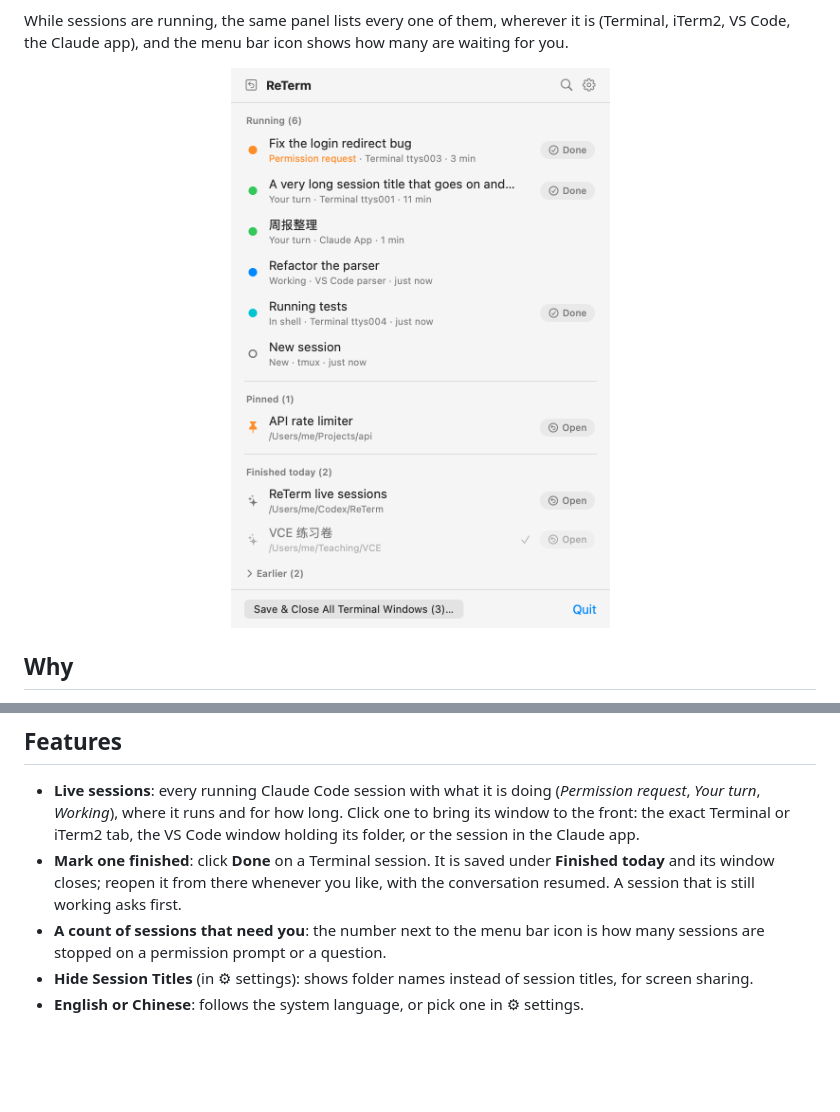
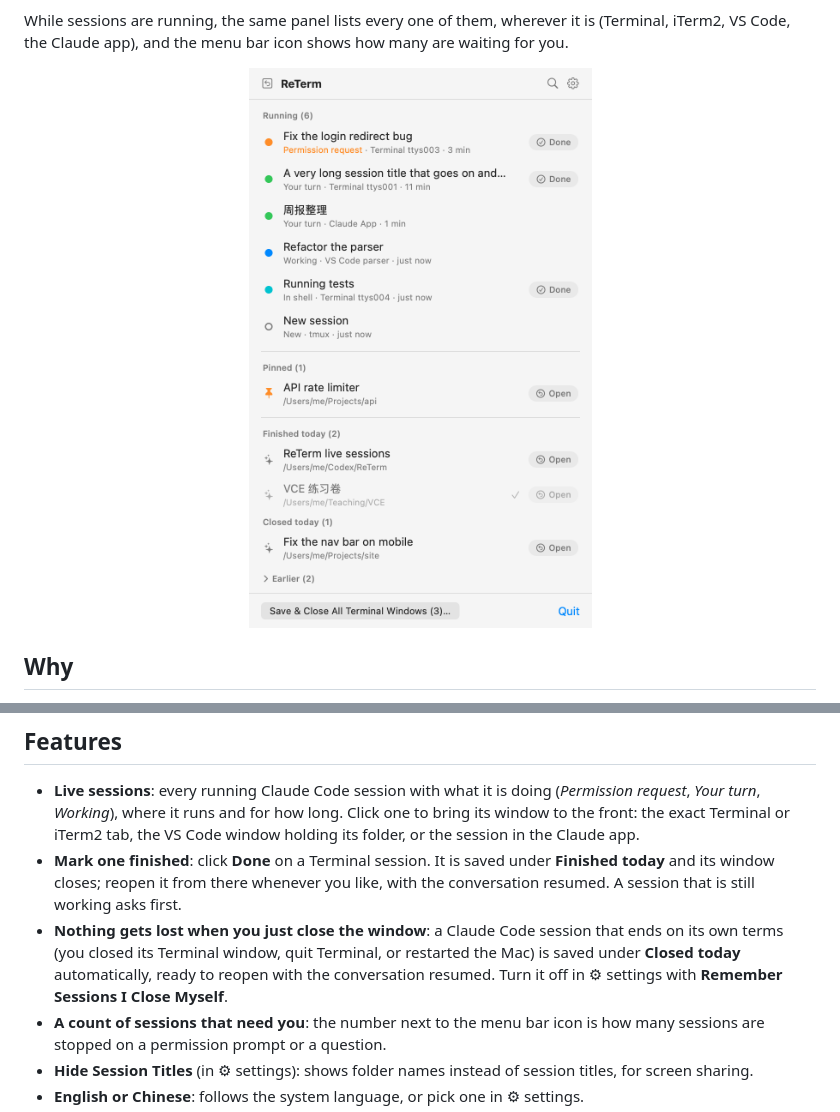
Before and after one commit to wangmengjames/ReTerm, a Markdown page: README.md, 2 parts joined by grey strips. Drawn GitHub-style; pictures changed too: docs/panel.png; blank space fills up the shorter version.

Commit message:
0.5.0: remember Claude Code sessions that end on their own
Co-Authored-By: Claude Fable 5.2 <noreply@anthropic.com>

```diff
--- a/README.md
+++ b/README.md
@@ -24,6 +24,7 @@ If you run several Claude Code sessions at once, you end up with a wall of Termi
 
 - **Live sessions**: every running Claude Code session with what it is doing (*Permission request*, *Your turn*, *Working*), where it runs and for how long. Click one to bring its window to the front: the exact Terminal or iTerm2 tab, the VS Code window holding its folder, or the session in the Claude app.
 - **Mark one finished**: click **Done** on a Terminal session. It is saved under **Finished today** and its window closes; reopen it from there whenever you like, with the conversation resumed. A session that is still working asks first.
+- **Nothing gets lost when you just close the window**: a Claude Code session that ends on its own terms (you closed its Terminal window, quit Terminal, or restarted the Mac) is saved under **Closed today** automatically, ready to reopen with the conversation resumed. Turn it off in ⚙︎ settings with **Remember Sessions I Close Myself**.
 - **A count of sessions that need you**: the number next to the menu bar icon is how many sessions are stopped on a permission prompt or a question.
 - **Hide Session Titles** (in ⚙︎ settings): shows folder names instead of session titles, for screen sharing.
 - **English or Chinese**: follows the system language, or pick one in ⚙︎ settings.
```
Also changed, not shown: README.zh-CN.md (+1 -0 lines), 6 other files.
